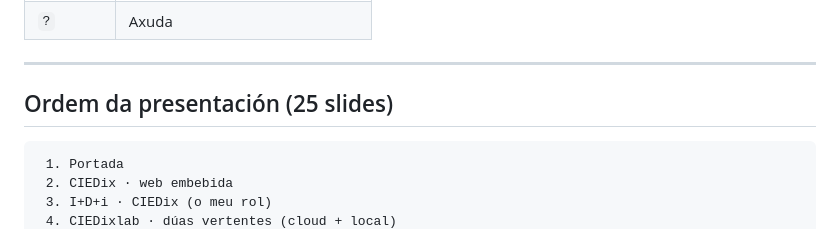
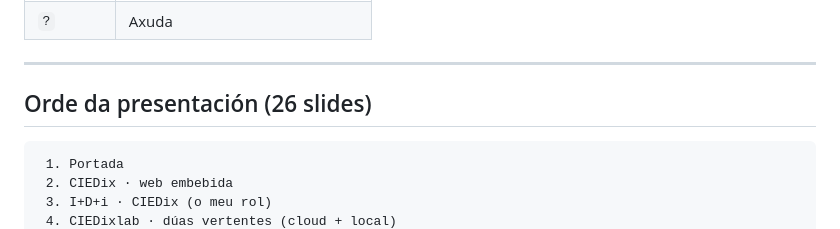
Before and after one commit to ajimgar07/CIEDix-IAeducativa-day3, a Markdown page: README.md, the part around the change. GitHub-like rendering.

Commit message:
Fix typo in presentation order section

````diff
--- a/README.md
+++ b/README.md
@@ -73,7 +73,7 @@ por enriba e debaixo. Isto é comportamento normal de Reveal, non un erro.
 
 ---
 
-## Ordem da presentación (25 slides)
+## Orde da presentación (26 slides)
 
 ```
  1. Portada
````
